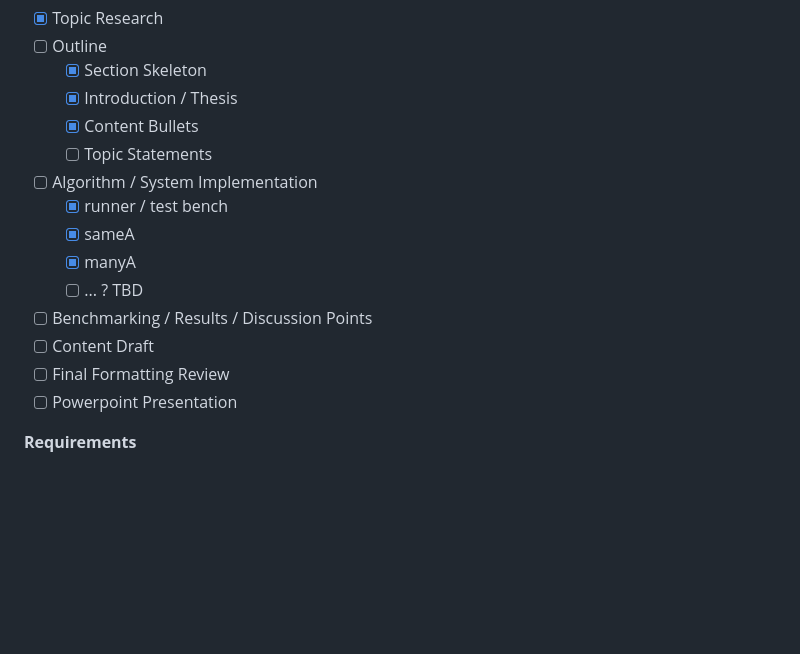
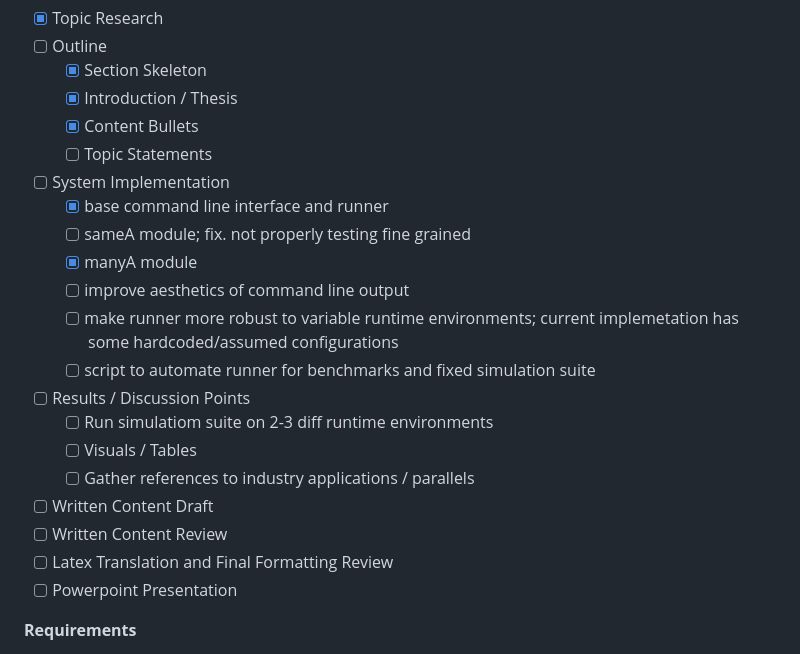
Before and after one commit to magescher/ParallelComputing, a Markdown page: docs/mat-ops.md, the part around the change. GitHub-like rendering; blank space fills up the shorter version.

Commit message:
Revise project checklist
Updated the project checklist with detailed tasks for system implementation, results discussion, and written content review.

```diff
--- a/docs/mat-ops.md
+++ b/docs/mat-ops.md
@@ -10,14 +10,20 @@ Topic: Implement parallel algorithms to solve linear systems, invert matrices, c
     - [X] Introduction / Thesis
     - [X] Content Bullets
     - [ ] Topic Statements
-- [ ] Algorithm / System Implementation
-    - [X] runner / test bench
-    - [X] sameA
-    - [X] manyA
-    - [ ] ... ? TBD
-- [ ] Benchmarking / Results / Discussion Points
-- [ ] Content Draft
-- [ ] Final Formatting Review
+- [ ] System Implementation
+    - [X] base command line interface and runner
+    - [ ] sameA module; fix. not properly testing fine grained
+    - [X] manyA module
+    - [ ] improve aesthetics of command line output
+    - [ ] make runner more robust to variable runtime environments; current implemetation has some hardcoded/assumed configurations
+    - [ ] script to automate runner for benchmarks and fixed simulation suite
+- [ ] Results / Discussion Points
+    - [ ] Run simulatiom suite on 2-3 diff runtime environments
+    - [ ] Visuals / Tables
+    - [ ] Gather references to industry applications / parallels
+- [ ] Written Content Draft
+- [ ] Written Content Review
+- [ ] Latex Translation and Final Formatting Review
 - [ ] Powerpoint Presentation
 
 **Requirements**
```
